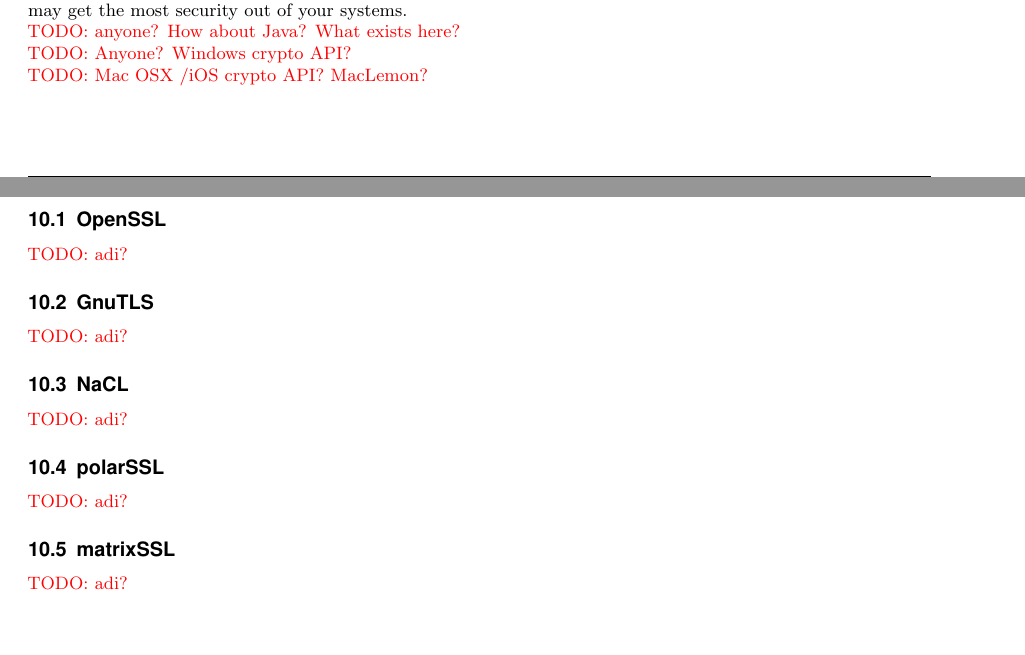
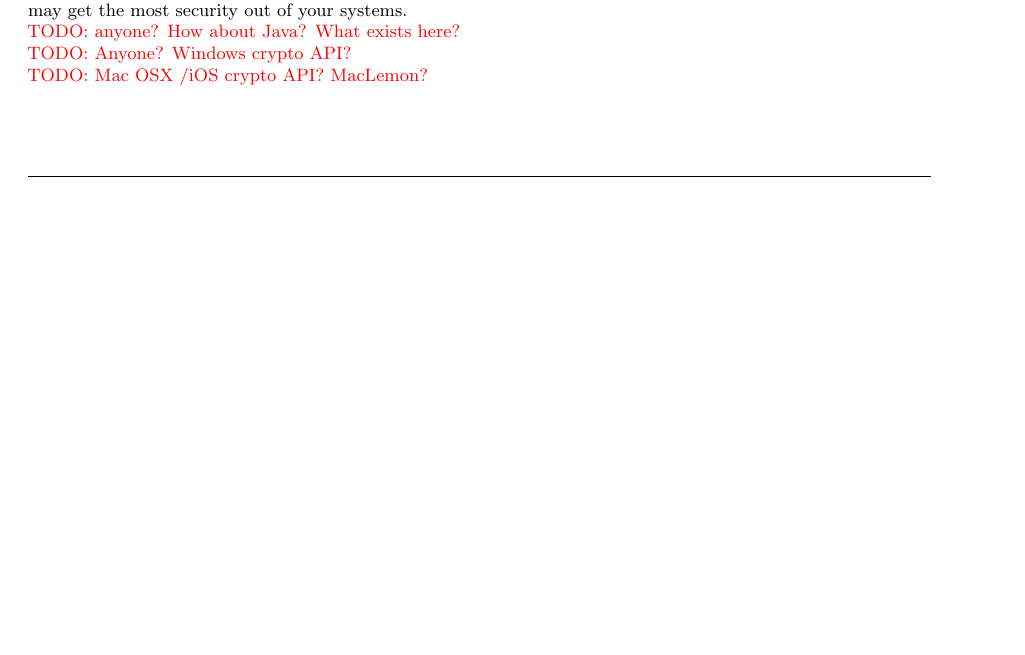
Before and after one commit to BetterCrypto/Applied-Crypto-Hardening, a LaTeX document (src/applied-crypto-hardening.tex, which reads src/ssllibs.tex): two parts of pages 11 and 12 of 36 before the commit and part of page 11 of 35 after it, the two joined at a grey line, cut so that both start at the same text, the shorter picture padded with empty space. Compiled offline with pdfLaTeX.

Commit message:
commented out the section on ssl libraries, not sure if it is in scope .. also: no contributions that we can use in the paper

```diff
--- a/src/ssllibs.tex
+++ b/src/ssllibs.tex
@@ -35,23 +35,28 @@
 
 \todo{Mac OSX /iOS crypto API? MacLemon?}
 
-
-\subsection{OpenSSL}
-
-\todo{adi?}
-
-\subsection{GnuTLS}
-
-\todo{adi?}
-
-\subsection{NaCL}
-
-\todo{adi?}
-
-\subsection{polarSSL}
-
-\todo{adi?}
-
-\subsection{matrixSSL}
-
-\todo{adi?}
+%%azet:
+% I think we should neglect this section since we do
+% not need to provide an overview of cryptography libraries
+% ourselfs. but we  should point to concise guides
+% for those libraries - which most of them do not have
+% in place.
+%\subsection{OpenSSL}
+%
+%\todo{adi?}
+%
+%\subsection{GnuTLS}
+%
+%\todo{adi?}
+%
+%\subsection{NaCL}
+%
+%\todo{adi?}
+%
+%\subsection{polarSSL}
+%
+%\todo{adi?}
+%
+%\subsection{matrixSSL}
+%
+%\todo{adi?}
```
